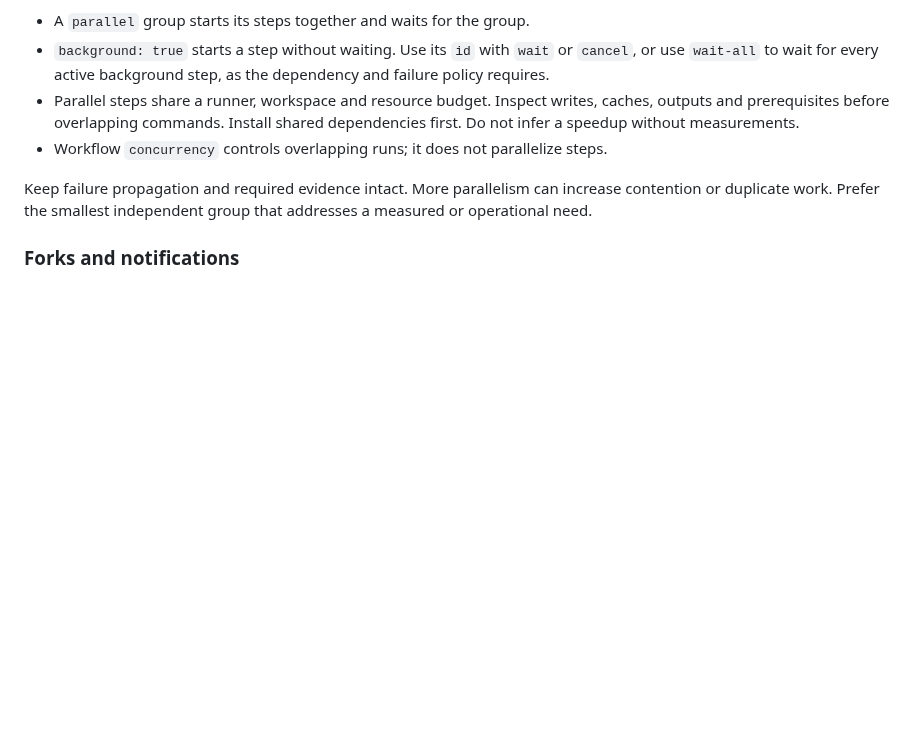
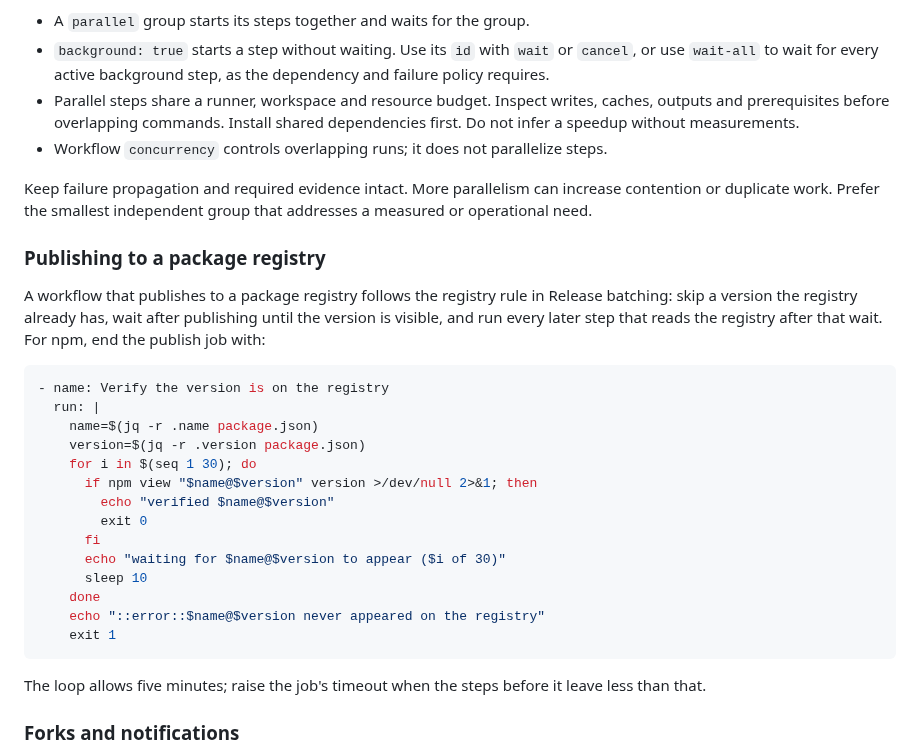
Before and after one commit to bompus/house-rules, a Markdown page: rules/references/github-actions.md, the part around the change. GitHub-like rendering; blank space fills up the shorter version.

Commit message:
Add the registry-lag rule to Release batching and the workflow form to the Actions reference
A package registry can show a version late after a publish that succeeded. Release batching now says to confirm the version is visible before any step that depends on it and to skip a version the registry already has; the GitHub Actions reference carries the npm loop as the workflow form.

````diff
--- a/rules/references/github-actions.md
+++ b/rules/references/github-actions.md
@@ -60,6 +60,33 @@ Keep failure propagation and required evidence intact. More parallelism can
 increase contention or duplicate work. Prefer the smallest independent group
 that addresses a measured or operational need.
 
+### Publishing to a package registry
+
+A workflow that publishes to a package registry follows the registry rule in
+Release batching: skip a version the registry already has, wait after publishing
+until the version is visible, and run every later step that reads the registry
+after that wait. For npm, end the publish job with:
+
+```yaml
+- name: Verify the version is on the registry
+  run: |
+    name=$(jq -r .name package.json)
+    version=$(jq -r .version package.json)
+    for i in $(seq 1 30); do
+      if npm view "$name@$version" version >/dev/null 2>&1; then
+        echo "verified $name@$version"
+        exit 0
+      fi
+      echo "waiting for $name@$version to appear ($i of 30)"
+      sleep 10
+    done
+    echo "::error::$name@$version never appeared on the registry"
+    exit 1
+```
+
+The loop allows five minutes; raise the job's timeout when the steps before it
+leave less than that.
+
 ### Forks and notifications
 
 Establish whether a fork is maintained independently or only hosts contributions
````
Also changed, not shown: CHANGELOG.md (+1 -0 lines), rules/references/release-batching.md (+11 -0 lines).
